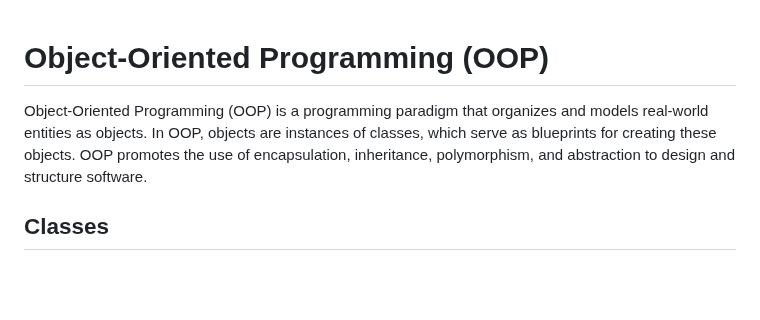
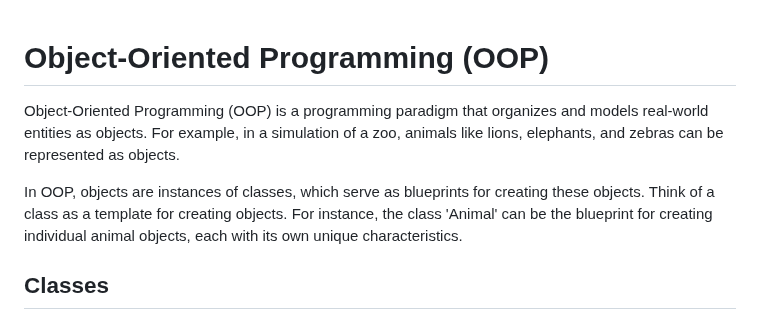
Before and after one commit to AdrianMarasigan/Software-Engineering-Learnings, a Markdown page: My Learnings/Objected Oriented Programming/README.md, the part around the change. Drawn GitHub-style; blank space fills up the shorter version.

```diff
--- a/My Learnings/Objected Oriented Programming/README.md
+++ b/My Learnings/Objected Oriented Programming/README.md
@@ -1,6 +1,7 @@
 # Object-Oriented Programming (OOP)
+Object-Oriented Programming (OOP) is a programming paradigm that organizes and models real-world entities as objects. For example, in a simulation of a zoo, animals like lions, elephants, and zebras can be represented as objects.
 
-Object-Oriented Programming (OOP) is a programming paradigm that organizes and models real-world entities as objects. In OOP, objects are instances of classes, which serve as blueprints for creating these objects. OOP promotes the use of encapsulation, inheritance, polymorphism, and abstraction to design and structure software.
+In OOP, objects are instances of classes, which serve as blueprints for creating these objects. Think of a class as a template for creating objects. For instance, the class 'Animal' can be the blueprint for creating individual animal objects, each with its own unique characteristics.
 
 ## Classes
 
```
